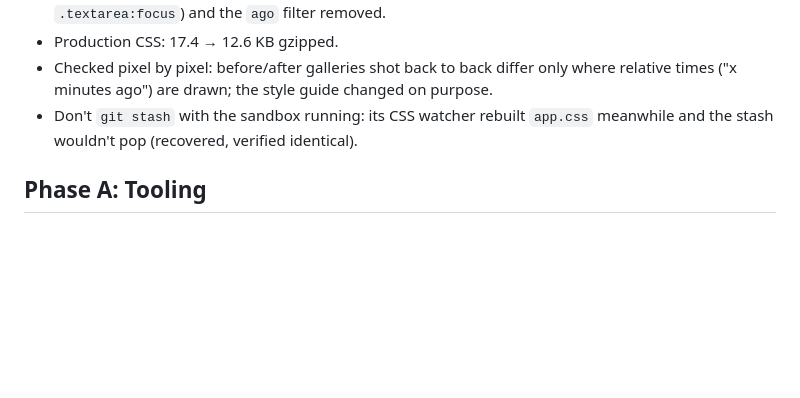
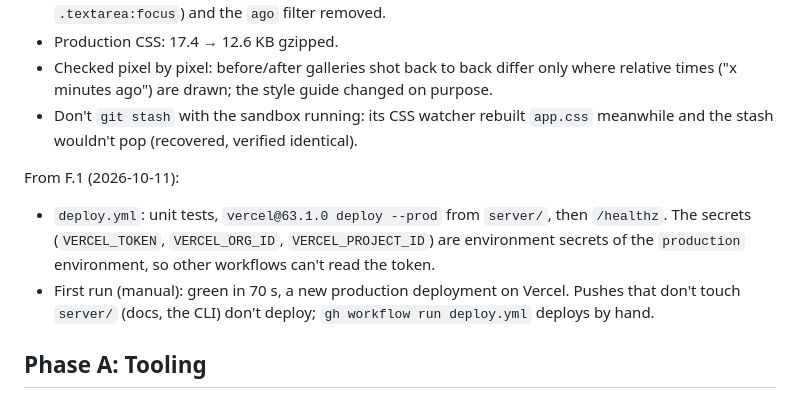
Before and after one commit to lucasmaystre/aeris, a Markdown page: docs/2026-10-10-web-ui-tasks.md, the part around one of its changes. Drawn GitHub-style; blank space fills up the shorter version.

Commit message:
Tick task F.1 after the first green deploy.
Co-Authored-By: Claude Opus 5.5 <noreply@anthropic.com>

```diff
--- a/docs/2026-10-10-web-ui-tasks.md
+++ b/docs/2026-10-10-web-ui-tasks.md
@@ -146,6 +146,14 @@ From E.1 (2026-10-11):
 - Don't `git stash` with the sandbox running: its CSS watcher rebuilt `app.css` meanwhile and the
   stash wouldn't pop (recovered, verified identical).
 
+From F.1 (2026-10-11):
+
+- `deploy.yml`: unit tests, `vercel@63.1.0 deploy --prod` from `server/`, then `/healthz`. The
+  secrets (`VERCEL_TOKEN`, `VERCEL_ORG_ID`, `VERCEL_PROJECT_ID`) are environment secrets of the
+  `production` environment, so other workflows can't read the token.
+- First run (manual): green in 70 s, a new production deployment on Vercel. Pushes that don't touch
+  `server/` (docs, the CLI) don't deploy; `gh workflow run deploy.yml` deploys by hand.
+
 ## Phase A: Tooling
 
 - [x] A.1 UI sandbox: one command for a seeded dev server on the test branch (fixture notes, dev
```
Also changed, not shown: other parts of docs/2026-10-10-web-ui-tasks.md (+1 -1 lines).
